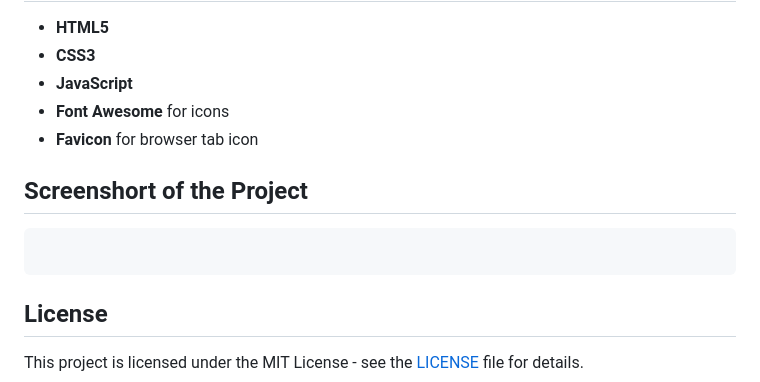
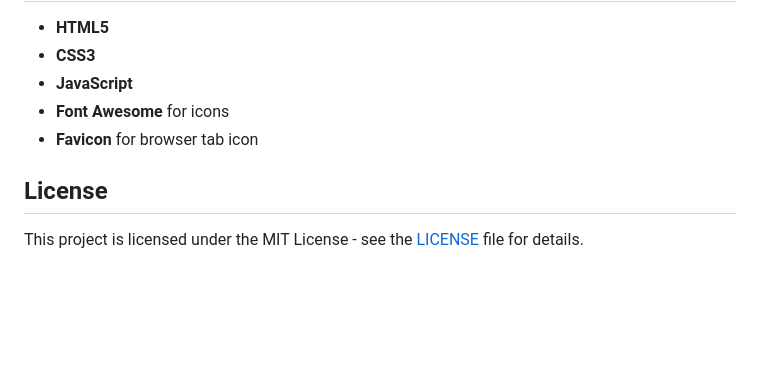
Before and after one commit to Vrana710/PersonalBlogProject, a Markdown page: README.md, the part around one of its changes. Rendered like a GitHub page; blank space fills up the shorter version.

````diff
--- a/README.md
+++ b/README.md
@@ -123,12 +132,6 @@ Then open your browser and go to `http://localhost:8080`.
 - **Font Awesome** for icons
 - **Favicon** for browser tab icon
 
-## Screenshort of the Project
-
-```
-
-```
-
 ## License
 
 This project is licensed under the MIT License - see the [LICENSE](LICENSE) file for details.
````
Also changed, not shown: other parts of README.md (+9 -0 lines).
